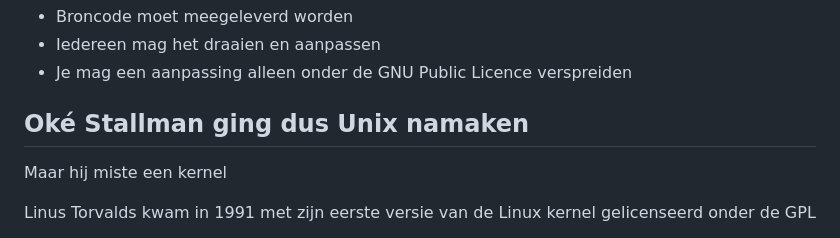
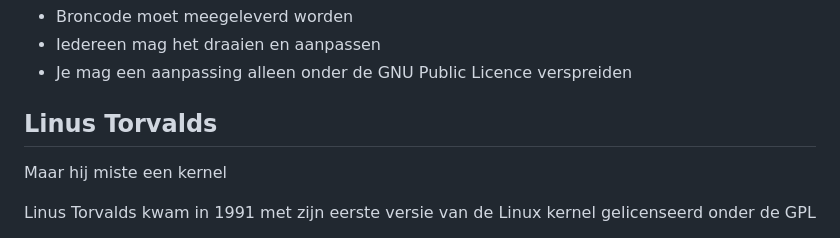
Before and after one commit to slspeek/linux-beginners-cursus, a Markdown page: samenvatting.md, the part around the change. GitHub-like rendering.

Commit message:
samenvatting: Torvalds

```diff
--- a/samenvatting.md
+++ b/samenvatting.md
@@ -48,7 +48,7 @@ Richard Stallman schreef de [*GNU Public Licence*](https://www.computerhope.com/
 - Iedereen mag het draaien en aanpassen
 - Je mag een aanpassing alleen onder de GNU Public Licence verspreiden
 
-## Oké Stallman ging dus Unix namaken
+## Linus Torvalds
 Maar hij miste een kernel
 
 Linus Torvalds kwam in 1991 met zijn eerste versie van de Linux kernel
```
